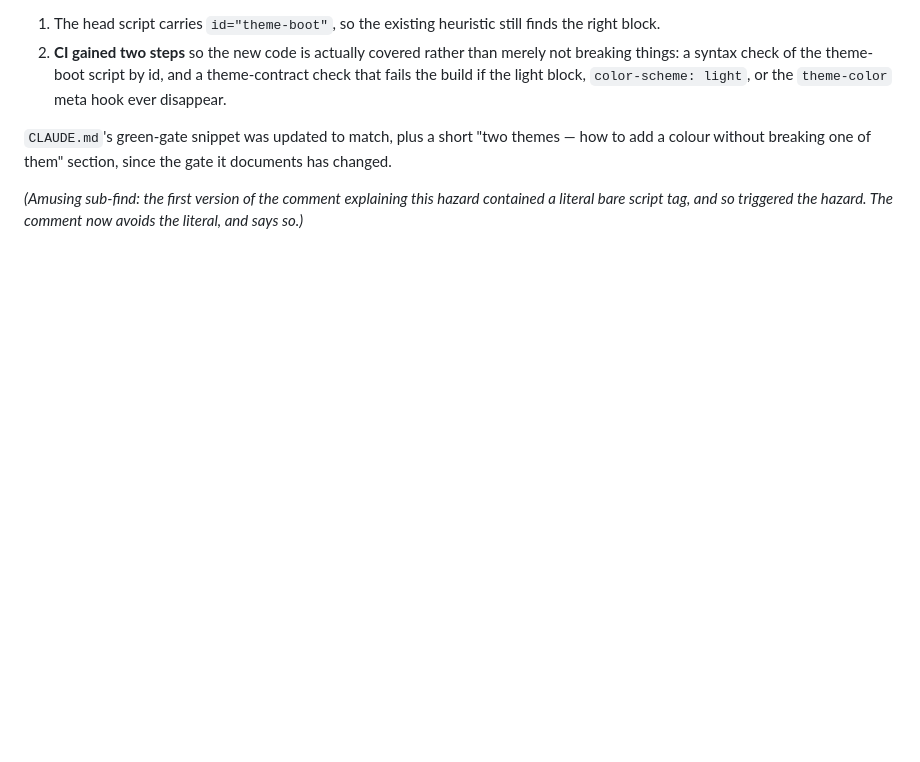
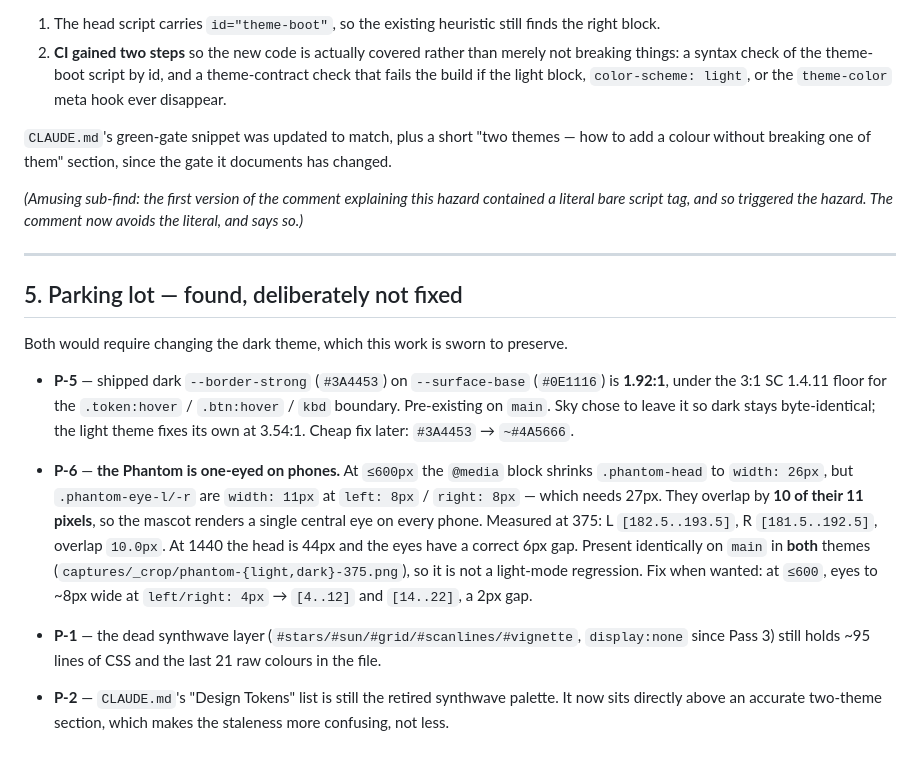
Before and after one commit to Skypie99/ghost-code, a Markdown page: design-reviews/light-mode/PHASE3-mechanism-edges.md, the part around the change. Rendered like a GitHub page; blank space fills up the shorter version.

Commit message:
light-mode: park P-6 — the Phantom is one-eyed on phones
Found while verifying the Phantom's identity survives in light at 375px. At
<=600 the head shrinks to 26px wide but the eyes are 11px at left:8/right:8,
which needs 27px — so they overlap by 10 of their 11 pixels and the mascot
renders a single central eye on every phone. Measured at 375: L[182.5..193.5],
R[181.5..192.5]. At 1440 the head is 44px and the gap is a correct 6px.

Present identically on main in BOTH themes, so it is not a light-mode
regression, and fixing it would move the dark theme this branch preserves.
Parked with the measurement and a concrete fix rather than silently inherited.

Co-Authored-By: Claude Opus 5 <noreply@anthropic.com>

```diff
--- a/design-reviews/light-mode/PHASE3-mechanism-edges.md
+++ b/design-reviews/light-mode/PHASE3-mechanism-edges.md
@@ -152,3 +152,29 @@ colour without breaking one of them" section, since the gate it documents has ch
 
 *(Amusing sub-find: the first version of the comment explaining this hazard contained a literal
 bare script tag, and so triggered the hazard. The comment now avoids the literal, and says so.)*
+
+---
+
+## 5. Parking lot — found, deliberately not fixed
+
+Both would require changing the dark theme, which this work is sworn to preserve.
+
+- **P-5** — shipped dark `--border-strong` (`#3A4453`) on `--surface-base` (`#0E1116`) is **1.92:1**,
+  under the 3:1 SC 1.4.11 floor for the `.token:hover` / `.btn:hover` / `kbd` boundary. Pre-existing
+  on `main`. Sky chose to leave it so dark stays byte-identical; the light theme fixes its own at
+  3.54:1. Cheap fix later: `#3A4453` → `~#4A5666`.
+
+- **P-6** — **the Phantom is one-eyed on phones.** At `≤600px` the `@media` block shrinks
+  `.phantom-head` to `width: 26px`, but `.phantom-eye-l/-r` are `width: 11px` at `left: 8px` /
+  `right: 8px` — which needs 27px. They overlap by **10 of their 11 pixels**, so the mascot renders
+  a single central eye on every phone. Measured at 375: L `[182.5..193.5]`, R `[181.5..192.5]`,
+  overlap `10.0px`. At 1440 the head is 44px and the eyes have a correct 6px gap.
+  Present identically on `main` in **both** themes (`captures/_crop/phantom-{light,dark}-375.png`),
+  so it is not a light-mode regression. Fix when wanted: at `≤600`, eyes to ~8px wide at
+  `left/right: 4px` → `[4..12]` and `[14..22]`, a 2px gap.
+
+- **P-1** — the dead synthwave layer (`#stars/#sun/#grid/#scanlines/#vignette`, `display:none` since
+  Pass 3) still holds ~95 lines of CSS and the last 21 raw colours in the file.
+
+- **P-2** — `CLAUDE.md`'s "Design Tokens" list is still the retired synthwave palette. It now sits
+  directly above an accurate two-theme section, which makes the staleness more confusing, not less.
```
